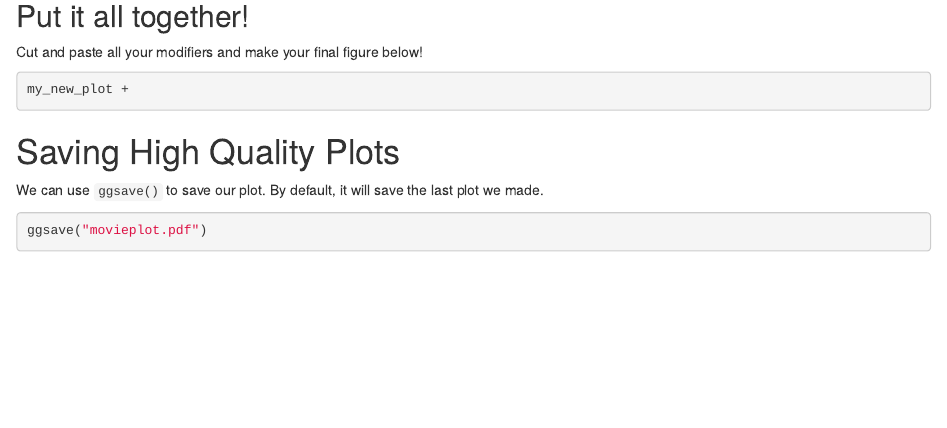
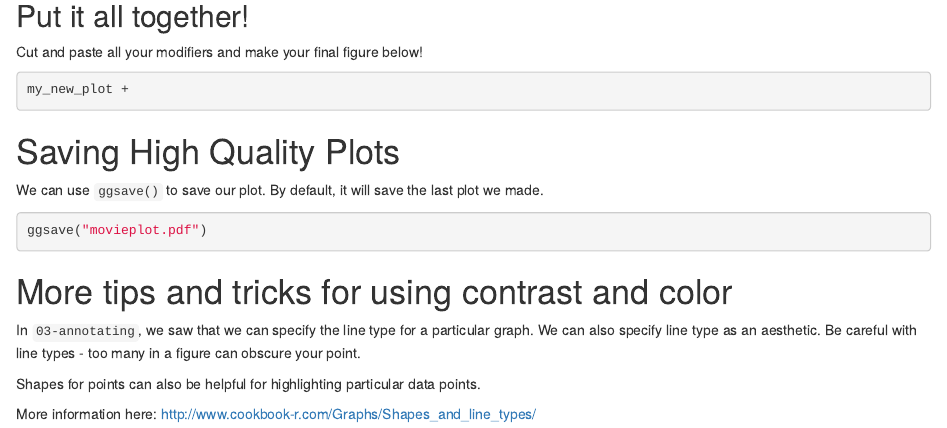
Before and after one commit to laderast/data_storytelling_bdc, an R Markdown document (04-highlighting.Rmd): the page in a window 1100 px wide, from 8840 px down. Rendered offline with R 4.5, knitr and Pandoc, with nearby package versions; some code elsewhere in the file could not run offline.

Commit message:
updating exercises

````diff
--- a/04-highlighting.Rmd
+++ b/04-highlighting.Rmd
@@ -158,3 +158,13 @@ We can use `ggsave()` to save our plot. By default, it will save the last plot w
 ```{r eval=FALSE}
 ggsave("movieplot.pdf")
 ```
+
+
+# More tips and tricks for using contrast and color
+
+In `03-annotating`, we saw that we can specify the line type for a particular graph. We can also specify line type as an aesthetic. Be careful with line types - too many in a figure can obscure your point.
+
+Shapes for points can also be helpful for highlighting particular data points.
+
+More information here:
+http://www.cookbook-r.com/Graphs/Shapes_and_line_types/
````
Also changed, not shown: 05-highlighting-subsets.Rmd (+0 -4 lines).
